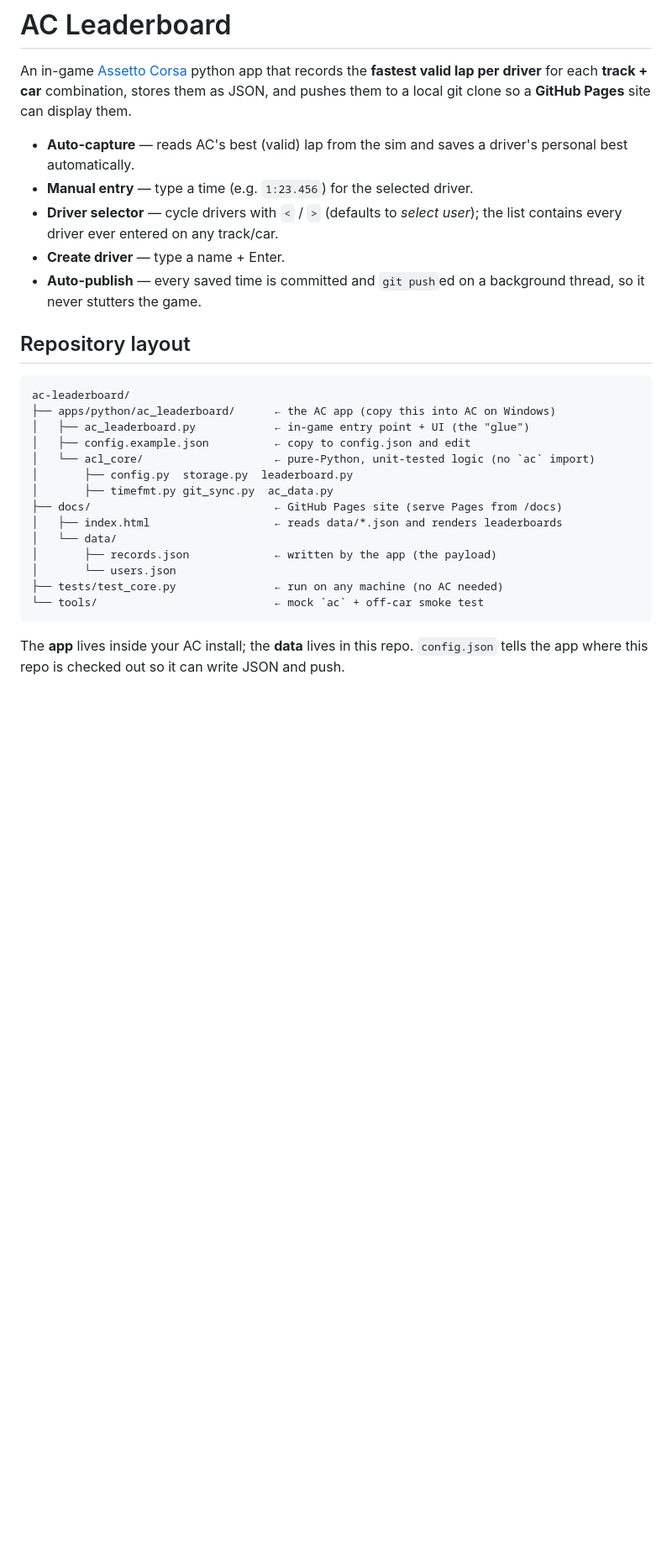
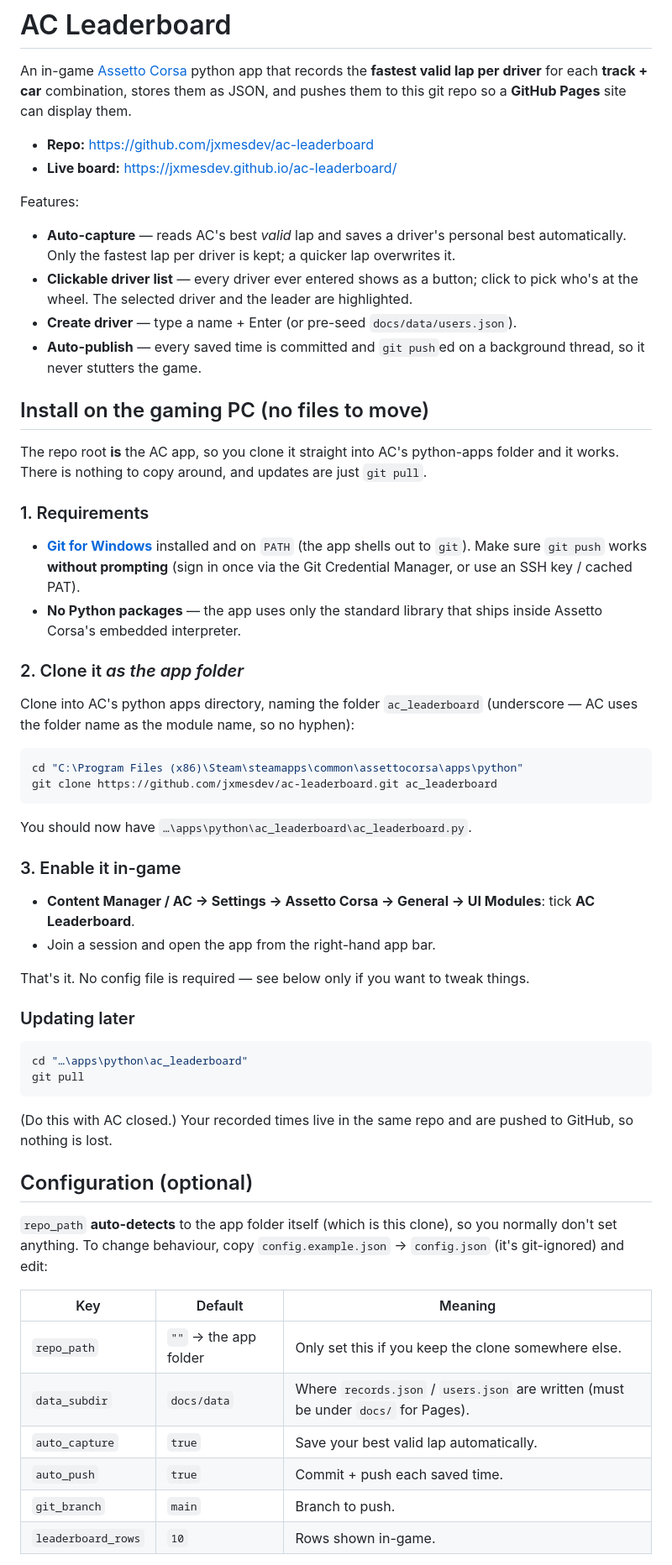
Before and after one commit to jxmesdev/ac-leaderboard, a Markdown page: README.md, the part around one of its changes. Shown at 84% size. Drawn GitHub-style; blank space fills up the shorter version.

Commit message:
Docs: rewrite README for clone-as-app layout and clickable driver UI
Co-Authored-By: Claude Opus 4.8 <noreply@anthropic.com>

````diff
--- a/README.md
+++ b/README.md
@@ -2,36 +2,72 @@
 
 An in-game [Assetto Corsa](https://www.assettocorsa.net/) python app that records
 the **fastest valid lap per driver** for each **track + car** combination, stores
-them as JSON, and pushes them to a local git clone so a **GitHub Pages** site can
+them as JSON, and pushes them to this git repo so a **GitHub Pages** site can
 display them.
 
-- **Auto-capture** — reads AC's best (valid) lap from the sim and saves a driver's
-  personal best automatically.
-- **Manual entry** — type a time (e.g. `1:23.456`) for the selected driver.
-- **Driver selector** — cycle drivers with `<` / `>` (defaults to *select user*);
-  the list contains every driver ever entered on any track/car.
-- **Create driver** — type a name + Enter.
+- **Repo:** https://github.com/jxmesdev/ac-leaderboard
+- **Live board:** https://jxmesdev.github.io/ac-leaderboard/
+
+Features:
+
+- **Auto-capture** — reads AC's best *valid* lap and saves a driver's personal best
+  automatically. Only the fastest lap per driver is kept; a quicker lap overwrites it.
+- **Clickable driver list** — every driver ever entered shows as a button; click to
+  pick who's at the wheel. The selected driver and the leader are highlighted.
+- **Create driver** — type a name + Enter (or pre-seed `docs/data/users.json`).
 - **Auto-publish** — every saved time is committed and `git push`ed on a background
   thread, so it never stutters the game.
 
-## Repository layout
+## Install on the gaming PC (no files to move)
 
-```
-ac-leaderboard/
-├── apps/python/ac_leaderboard/      ← the AC app (copy this into AC on Windows)
-│   ├── ac_leaderboard.py            ← in-game entry point + UI (the "glue")
-│   ├── config.example.json          ← copy to config.json and edit
-│   └── acl_core/                    ← pure-Python, unit-tested logic (no `ac` import)
-│       ├── config.py  storage.py  leaderboard.py
-│       ├── timefmt.py git_sync.py  ac_data.py
-├── docs/                            ← GitHub Pages site (serve Pages from /docs)
-│   ├── index.html                   ← reads data/*.json and renders leaderboards
-│   └── data/
-│       ├── records.json             ← written by the app (the payload)
-│       └── users.json
-├── tests/test_core.py               ← run on any machine (no AC needed)
-└── tools/                           ← mock `ac` + off-car smoke test
+The repo root **is** the AC app, so you clone it straight into AC's python-apps
+folder and it works. There is nothing to copy around, and updates are just `git pull`.
+
+### 1. Requirements
+- **[Git for Windows](https://git-scm.com/download/win)** installed and on `PATH`
+  (the app shells out to `git`). Make sure `git push` works **without prompting**
+  (sign in once via the Git Credential Manager, or use an SSH key / cached PAT).
+- **No Python packages** — the app uses only the standard library that ships inside
+  Assetto Corsa's embedded interpreter.
+
+### 2. Clone it *as the app folder*
+Clone into AC's python apps directory, naming the folder `ac_leaderboard`
+(underscore — AC uses the folder name as the module name, so no hyphen):
+
+```powershell
+cd "C:\Program Files (x86)\Steam\steamapps\common\assettocorsa\apps\python"
+git clone https://github.com/jxmesdev/ac-leaderboard.git ac_leaderboard
 ```
 
-The **app** lives inside your AC install; the **data** lives in this repo. `config.json`
-tells the app where this repo is checked out so it can write JSON and push.
+You should now have `…\apps\python\ac_leaderboard\ac_leaderboard.py`.
+
+### 3. Enable it in-game
+- **Content Manager / AC → Settings → Assetto Corsa → General → UI Modules**: tick
+  **AC Leaderboard**.
+- Join a session and open the app from the right-hand app bar.
+
+That's it. No config file is required — see below only if you want to tweak things.
+
+### Updating later
+```powershell
+cd "…\apps\python\ac_leaderboard"
+git pull
+```
+(Do this with AC closed.) Your recorded times live in the same repo and are pushed
+to GitHub, so nothing is lost.
+
+## Configuration (optional)
+
+`repo_path` **auto-detects** to the app folder itself (which is this clone), so you
+normally don't set anything. To change behaviour, copy `config.example.json` →
+`config.json` (it's git-ignored) and edit:
+
+| Key | Default | Meaning |
+|---|---|---|
+| `repo_path` | `""` → the app folder | Only set this if you keep the clone somewhere else. |
+| `data_subdir` | `docs/data` | Where `records.json` / `users.json` are written (must be under `docs/` for Pages). |
+| `auto_capture` | `true` | Save your best valid lap automatically. |
+| `auto_push` | `true` | Commit + push each saved time. |
+| `git_branch` | `main` | Branch to push. |
+| `leaderboard_rows` | `10` | Rows shown in-game. |
+
````
Also changed, not shown: other parts of README.md (+44 -83 lines).
